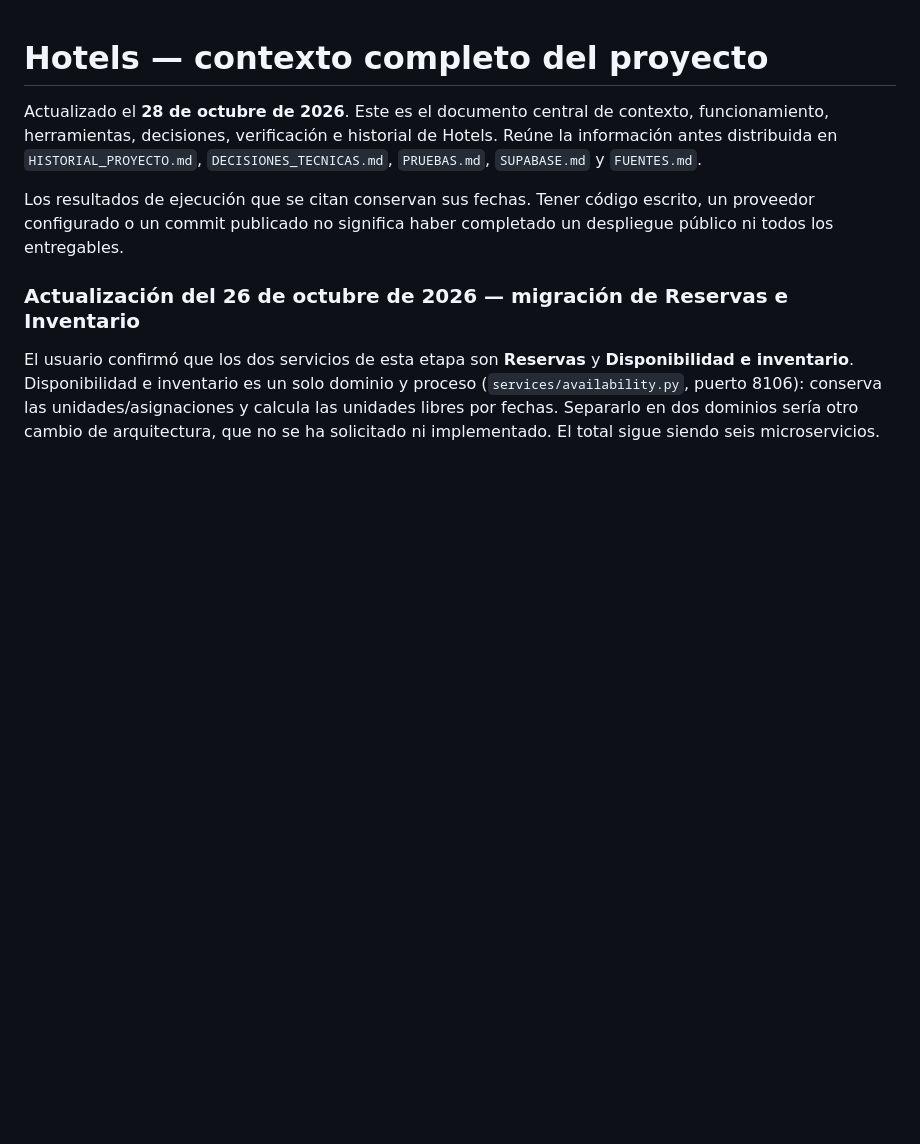
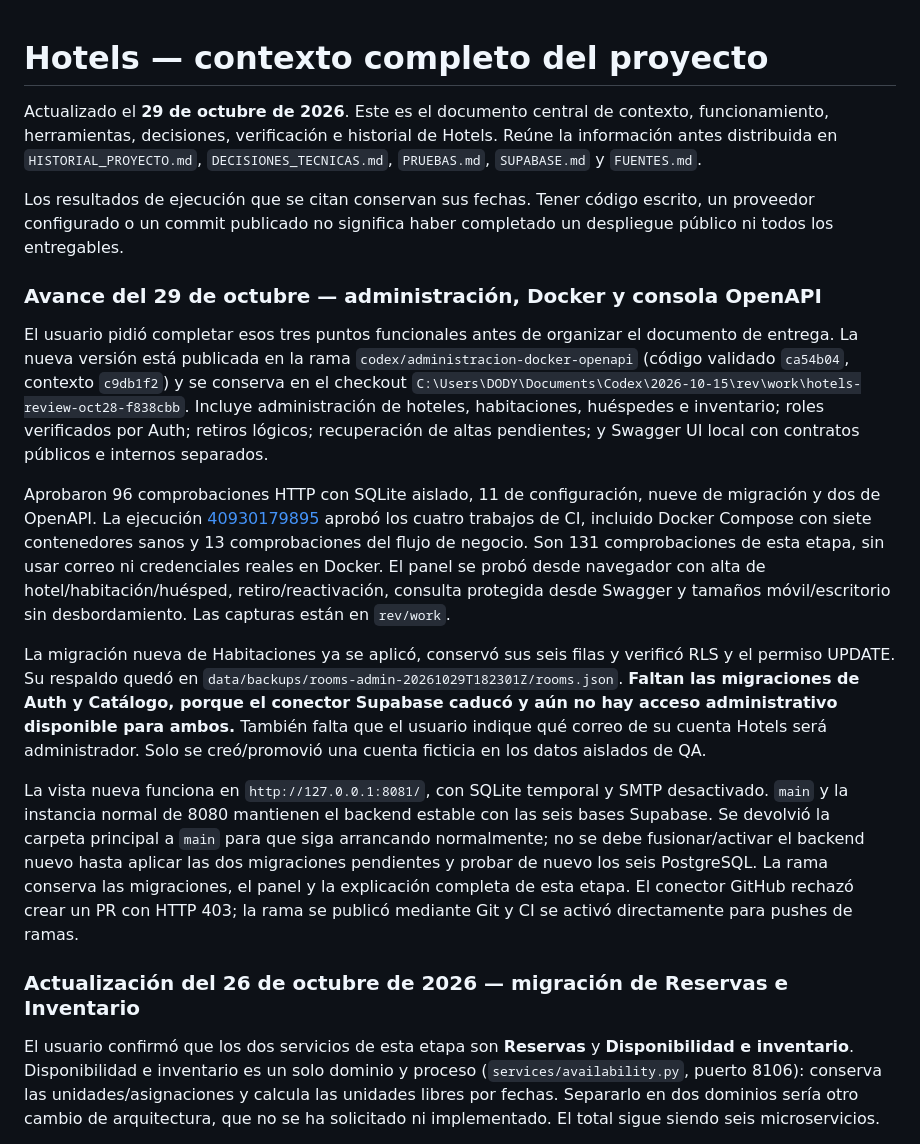
Before and after one commit to DodyCe/hotels, a Markdown page: README_CONTEXT.md, the part around the change. Rendered like a GitHub page; blank space fills up the shorter version.

Commit message:
Guardar avance de administración y validación Docker [skip ci]

```diff
--- a/README_CONTEXT.md
+++ b/README_CONTEXT.md
@@ -1,8 +1,18 @@
 # Hotels — contexto completo del proyecto
 
-Actualizado el **28 de octubre de 2026**. Este es el documento central de contexto, funcionamiento, herramientas, decisiones, verificación e historial de Hotels. Reúne la información antes distribuida en `HISTORIAL_PROYECTO.md`, `DECISIONES_TECNICAS.md`, `PRUEBAS.md`, `SUPABASE.md` y `FUENTES.md`.
+Actualizado el **29 de octubre de 2026**. Este es el documento central de contexto, funcionamiento, herramientas, decisiones, verificación e historial de Hotels. Reúne la información antes distribuida en `HISTORIAL_PROYECTO.md`, `DECISIONES_TECNICAS.md`, `PRUEBAS.md`, `SUPABASE.md` y `FUENTES.md`.
 
 Los resultados de ejecución que se citan conservan sus fechas. Tener código escrito, un proveedor configurado o un commit publicado no significa haber completado un despliegue público ni todos los entregables.
+
+### Avance del 29 de octubre — administración, Docker y consola OpenAPI
+
+El usuario pidió completar esos tres puntos funcionales antes de organizar el documento de entrega. La nueva versión está publicada en la rama `codex/administracion-docker-openapi` (código validado `ca54b04`, contexto `c9db1f2`) y se conserva en el checkout `C:\Users\DODY\Documents\Codex\2026-10-15\rev\work\hotels-review-oct28-f838cbb`. Incluye administración de hoteles, habitaciones, huéspedes e inventario; roles verificados por Auth; retiros lógicos; recuperación de altas pendientes; y Swagger UI local con contratos públicos e internos separados.
+
+Aprobaron 96 comprobaciones HTTP con SQLite aislado, 11 de configuración, nueve de migración y dos de OpenAPI. La ejecución [40930179895](https://github.com/DodyCe/hotels/actions/runs/40930179895) aprobó los cuatro trabajos de CI, incluido Docker Compose con siete contenedores sanos y 13 comprobaciones del flujo de negocio. Son 131 comprobaciones de esta etapa, sin usar correo ni credenciales reales en Docker. El panel se probó desde navegador con alta de hotel/habitación/huésped, retiro/reactivación, consulta protegida desde Swagger y tamaños móvil/escritorio sin desbordamiento. Las capturas están en `rev/work`.
+
+La migración nueva de Habitaciones ya se aplicó, conservó sus seis filas y verificó RLS y el permiso UPDATE. Su respaldo quedó en `data/backups/rooms-admin-20261029T182301Z/rooms.json`. **Faltan las migraciones de Auth y Catálogo, porque el conector Supabase caducó y aún no hay acceso administrativo disponible para ambos.** También falta que el usuario indique qué correo de su cuenta Hotels será administrador. Solo se creó/promovió una cuenta ficticia en los datos aislados de QA.
+
+La vista nueva funciona en `http://127.0.0.1:8081/`, con SQLite temporal y SMTP desactivado. `main` y la instancia normal de 8080 mantienen el backend estable con las seis bases Supabase. Se devolvió la carpeta principal a `main` para que siga arrancando normalmente; no se debe fusionar/activar el backend nuevo hasta aplicar las dos migraciones pendientes y probar de nuevo los seis PostgreSQL. La rama conserva las migraciones, el panel y la explicación completa de esta etapa. El conector GitHub rechazó crear un PR con HTTP 403; la rama se publicó mediante Git y CI se activó directamente para pushes de ramas.
 
 ### Actualización del 26 de octubre de 2026 — migración de Reservas e Inventario
 
```
